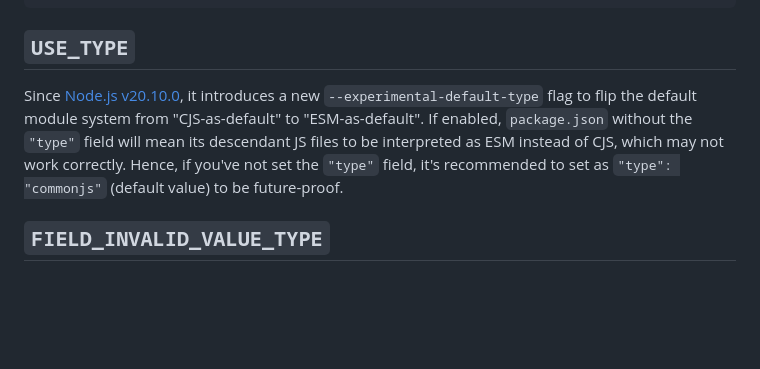
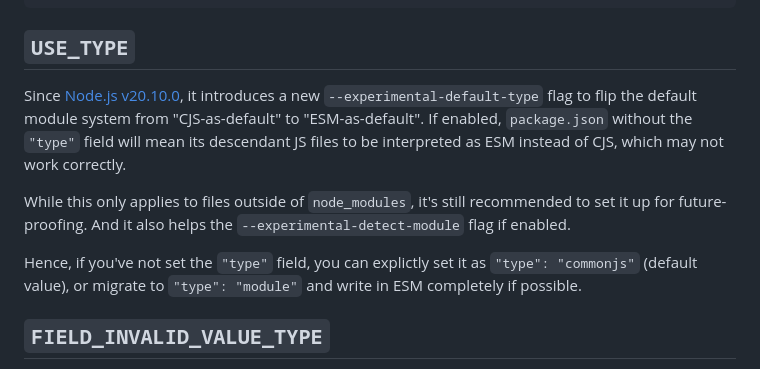
Before and after one commit to bluwy/publint, a Markdown page: site/rules.md, the part around the change. GitHub-like rendering; blank space fills up the shorter version.

Commit message:
Improve type rule information

```diff
--- a/site/rules.md
+++ b/site/rules.md
@@ -204,7 +204,11 @@ Internal tests or config files are published, which are usually not needed and u
 
 ## `USE_TYPE`
 
-Since [Node.js v20.10.0](https://nodejs.org/en/blog/release/v20.10.0), it introduces a new `--experimental-default-type` flag to flip the default module system from "CJS-as-default" to "ESM-as-default". If enabled, `package.json` without the `"type"` field will mean its descendant JS files to be interpreted as ESM instead of CJS, which may not work correctly. Hence, if you've not set the `"type"` field, it's recommended to set as `"type": "commonjs"` (default value) to be future-proof.
+Since [Node.js v20.10.0](https://nodejs.org/en/blog/release/v20.10.0), it introduces a new `--experimental-default-type` flag to flip the default module system from "CJS-as-default" to "ESM-as-default". If enabled, `package.json` without the `"type"` field will mean its descendant JS files to be interpreted as ESM instead of CJS, which may not work correctly.
+
+While this only applies to files outside of `node_modules`, it's still recommended to set it up for future-proofing. And it also helps the `--experimental-detect-module` flag if enabled.
+
+Hence, if you've not set the `"type"` field, you can explictly set it as `"type": "commonjs"` (default value), or migrate to `"type": "module"` and write in ESM completely if possible.
 
 ## `FIELD_INVALID_VALUE_TYPE`
 
```
